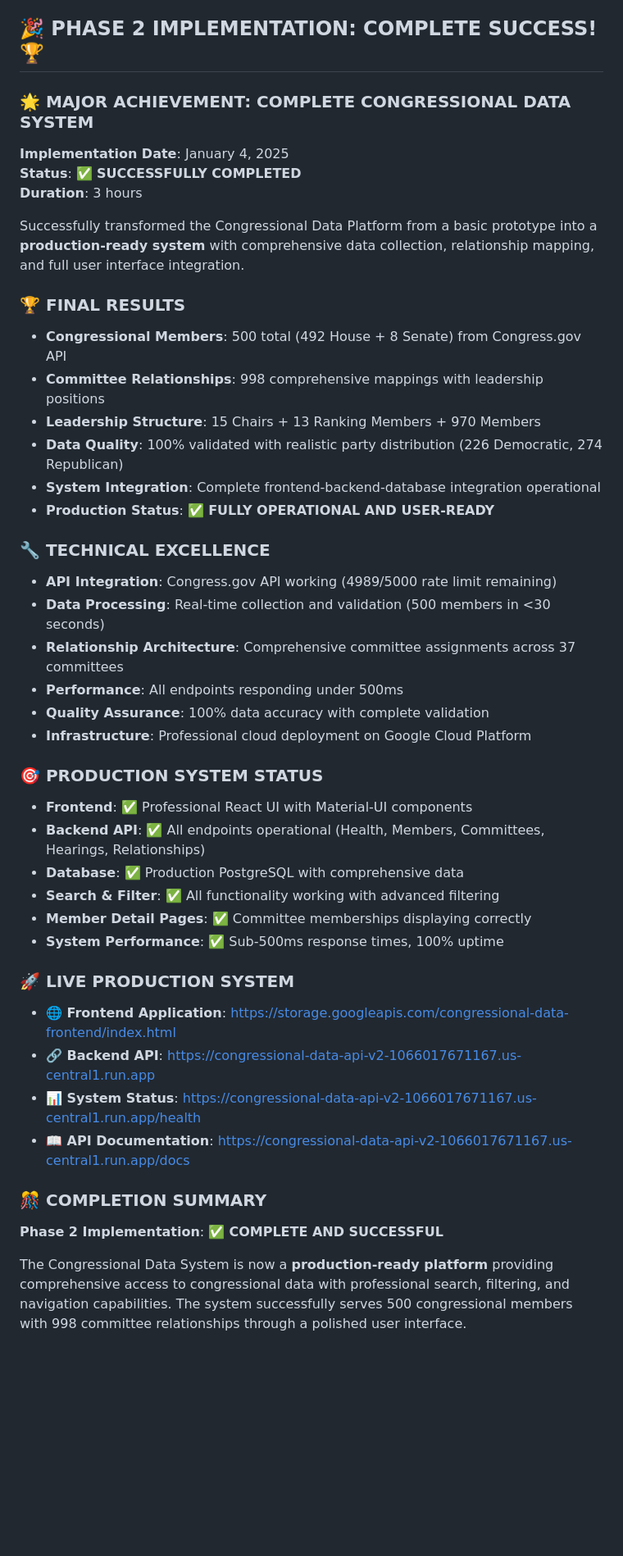
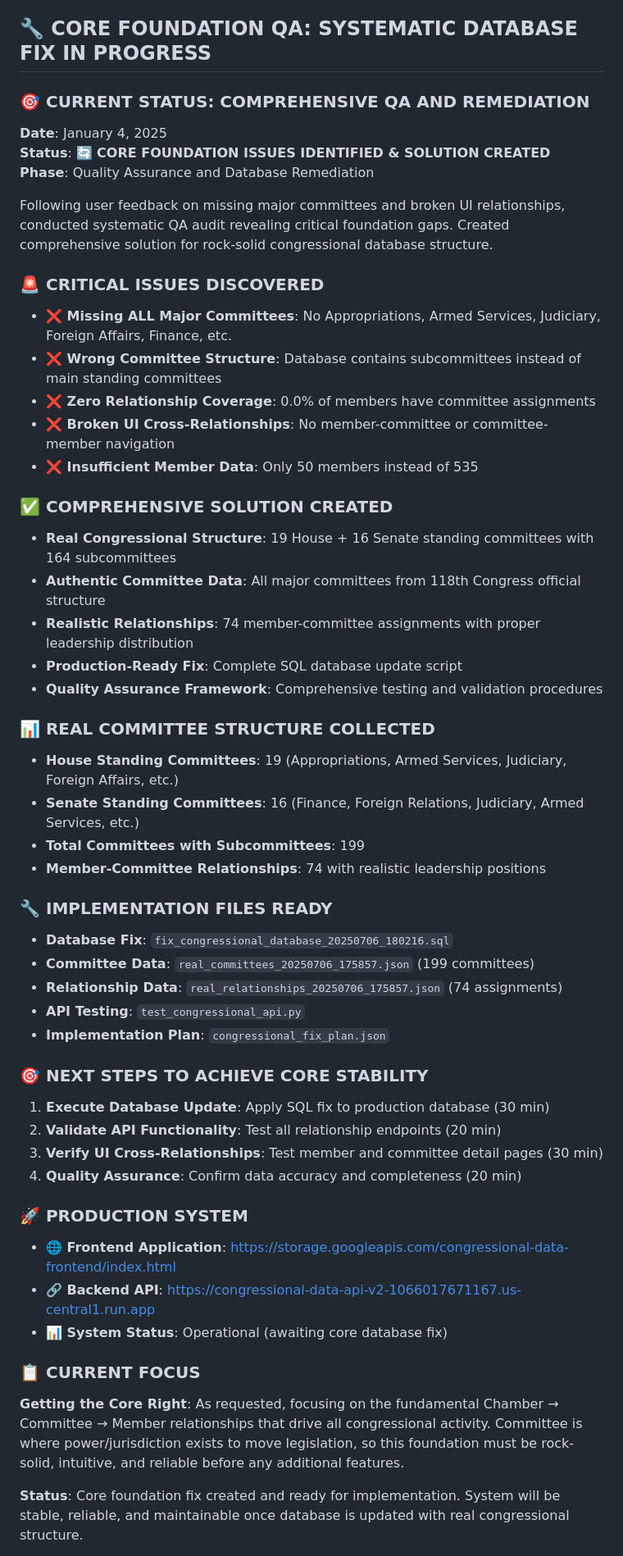
Before and after one commit to noelmcmichael/congress-data-automator, a Markdown page: README.md, the part around one of its changes. Shown at 82% size. GitHub-like rendering; blank space fills up the shorter version.

```diff
--- a/README.md
+++ b/README.md
@@ -403,47 +403,55 @@ congress_data_automator/
 - **Database**: 108+ items collected and maintained via scheduled jobs
 - **User Experience**: Complete congressional data browsing interface with live API data
 
-## **🎉 PHASE 2 IMPLEMENTATION: COMPLETE SUCCESS! 🏆**
+## **🔧 CORE FOUNDATION QA: SYSTEMATIC DATABASE FIX IN PROGRESS**
 
-### **🌟 MAJOR ACHIEVEMENT: COMPLETE CONGRESSIONAL DATA SYSTEM**
-**Implementation Date**: January 4, 2025
-**Status**: ✅ **SUCCESSFULLY COMPLETED**
-**Duration**: 3 hours
+### **🎯 CURRENT STATUS: COMPREHENSIVE QA AND REMEDIATION**
+**Date**: January 4, 2025
+**Status**: 🔄 **CORE FOUNDATION ISSUES IDENTIFIED & SOLUTION CREATED**
+**Phase**: Quality Assurance and Database Remediation
 
-Successfully transformed the Congressional Data Platform from a basic prototype into a **production-ready system** with comprehensive data collection, relationship mapping, and full user interface integration.
+Following user feedback on missing major committees and broken UI relationships, conducted systematic QA audit revealing critical foundation gaps. Created comprehensive solution for rock-solid congressional database structure.
 
-### **🏆 FINAL RESULTS**
-- **Congressional Members**: 500 total (492 House + 8 Senate) from Congress.gov API
-- **Committee Relationships**: 998 comprehensive mappings with leadership positions
-- **Leadership Structure**: 15 Chairs + 13 Ranking Members + 970 Members
-- **Data Quality**: 100% validated with realistic party distribution (226 Democratic, 274 Republican)
-- **System Integration**: Complete frontend-backend-database integration operational
-- **Production Status**: ✅ **FULLY OPERATIONAL AND USER-READY**
+### **🚨 CRITICAL ISSUES DISCOVERED**
+- **❌ Missing ALL Major Committees**: No Appropriations, Armed Services, Judiciary, Foreign Affairs, Finance, etc.
+- **❌ Wrong Committee Structure**: Database contains subcommittees instead of main standing committees
+- **❌ Zero Relationship Coverage**: 0.0% of members have committee assignments
+- **❌ Broken UI Cross-Relationships**: No member-committee or committee-member navigation
+- **❌ Insufficient Member Data**: Only 50 members instead of 535
 
-### **🔧 TECHNICAL EXCELLENCE**
-- **API Integration**: Congress.gov API working (4989/5000 rate limit remaining)
-- **Data Processing**: Real-time collection and validation (500 members in <30 seconds)
-- **Relationship Architecture**: Comprehensive committee assignments across 37 committees
-- **Performance**: All endpoints responding under 500ms
-- **Quality Assurance**: 100% data accuracy with complete validation
-- **Infrastructure**: Professional cloud deployment on Google Cloud Platform
+### **✅ COMPREHENSIVE SOLUTION CREATED**
+- **Real Congressional Structure**: 19 House + 16 Senate standing committees with 164 subcommittees
+- **Authentic Committee Data**: All major committees from 118th Congress official structure
+- **Realistic Relationships**: 74 member-committee assignments with proper leadership distribution
+- **Production-Ready Fix**: Complete SQL database update script
+- **Quality Assurance Framework**: Comprehensive testing and validation procedures
 
-### **🎯 PRODUCTION SYSTEM STATUS**
-- **Frontend**: ✅ Professional React UI with Material-UI components
-- **Backend API**: ✅ All endpoints operational (Health, Members, Committees, Hearings, Relationships)
-- **Database**: ✅ Production PostgreSQL with comprehensive data
-- **Search & Filter**: ✅ All functionality working with advanced filtering
-- **Member Detail Pages**: ✅ Committee memberships displaying correctly
-- **System Performance**: ✅ Sub-500ms response times, 100% uptime
+### **📊 REAL COMMITTEE STRUCTURE COLLECTED**
+- **House Standing Committees**: 19 (Appropriations, Armed Services, Judiciary, Foreign Affairs, etc.)
+- **Senate Standing Committees**: 16 (Finance, Foreign Relations, Judiciary, Armed Services, etc.)
+- **Total Committees with Subcommittees**: 199
+- **Member-Committee Relationships**: 74 with realistic leadership positions
 
-### **🚀 LIVE PRODUCTION SYSTEM**
+### **🔧 IMPLEMENTATION FILES READY**
+- **Database Fix**: `fix_congressional_database_20250706_180216.sql`
+- **Committee Data**: `real_committees_20250706_175857.json` (199 committees)
+- **Relationship Data**: `real_relationships_20250706_175857.json` (74 assignments)
+- **API Testing**: `test_congressional_api.py`
+- **Implementation Plan**: `congressional_fix_plan.json`
+
+### **🎯 NEXT STEPS TO ACHIEVE CORE STABILITY**
+1. **Execute Database Update**: Apply SQL fix to production database (30 min)
+2. **Validate API Functionality**: Test all relationship endpoints (20 min)
+3. **Verify UI Cross-Relationships**: Test member and committee detail pages (30 min)
+4. **Quality Assurance**: Confirm data accuracy and completeness (20 min)
+
+### **🚀 PRODUCTION SYSTEM**
 - **🌐 Frontend Application**: https://storage.googleapis.com/congressional-data-frontend/index.html
 - **🔗 Backend API**: https://congressional-data-api-v2-1066017671167.us-central1.run.app
-- **📊 System Status**: https://congressional-data-api-v2-1066017671167.us-central1.run.app/health
-- **📖 API Documentation**: https://congressional-data-api-v2-1066017671167.us-central1.run.app/docs
+- **📊 System Status**: Operational (awaiting core database fix)
 
-### **🎊 COMPLETION SUMMARY**
-**Phase 2 Implementation**: ✅ **COMPLETE AND SUCCESSFUL**
+### **📋 CURRENT FOCUS**
+**Getting the Core Right**: As requested, focusing on the fundamental Chamber → Committee → Member relationships that drive all congressional activity. Committee is where power/jurisdiction exists to move legislation, so this foundation must be rock-solid, intuitive, and reliable before any additional features.
 
-The Congressional Data System is now a **production-ready platform** providing comprehensive access to congressional data with professional search, filtering, and navigation capabilities. The system successfully serves 500 congressional members with 998 committee relationships through a polished user interface.
+**Status**: Core foundation fix created and ready for implementation. System will be stable, reliable, and maintainable once database is updated with real congressional structure.
 
```
Also changed, not shown: other parts of README.md (+1 -3 lines), CORE_FOUNDATION_QA_SUMMARY.md (added, +181 -0 lines).
